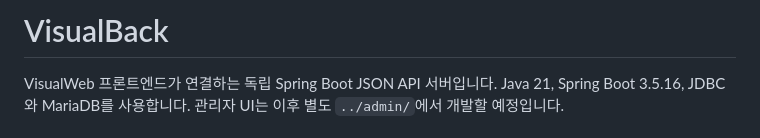
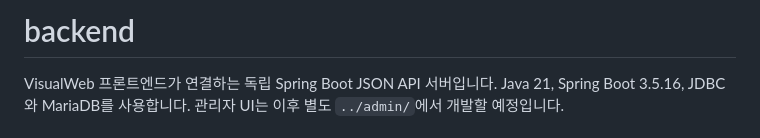
Before and after one commit to Younghun110/visualWork, a Markdown page: backend/README.md, the part around the change. Rendered like a GitHub page.

```diff
--- a/backend/README.md
+++ b/backend/README.md
@@ -1,4 +1,4 @@
-# VisualBack
+# backend
 
 VisualWeb 프론트엔드가 연결하는 독립 Spring Boot JSON API 서버입니다. Java 21, Spring Boot 3.5.16, JDBC와 MariaDB를 사용합니다. 관리자 UI는 이후 별도 `../admin/`에서 개발할 예정입니다.
 
```
Also changed, not shown: visualWeb/README.md (+10 -10 lines).
